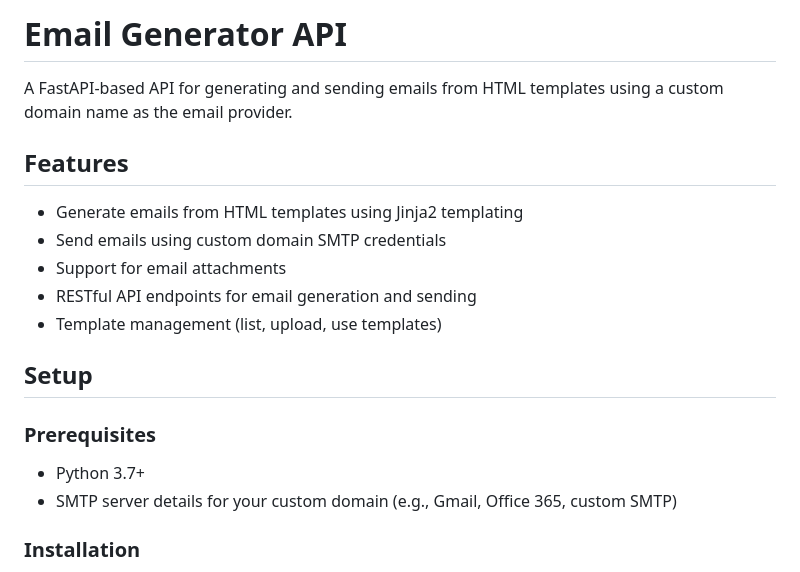
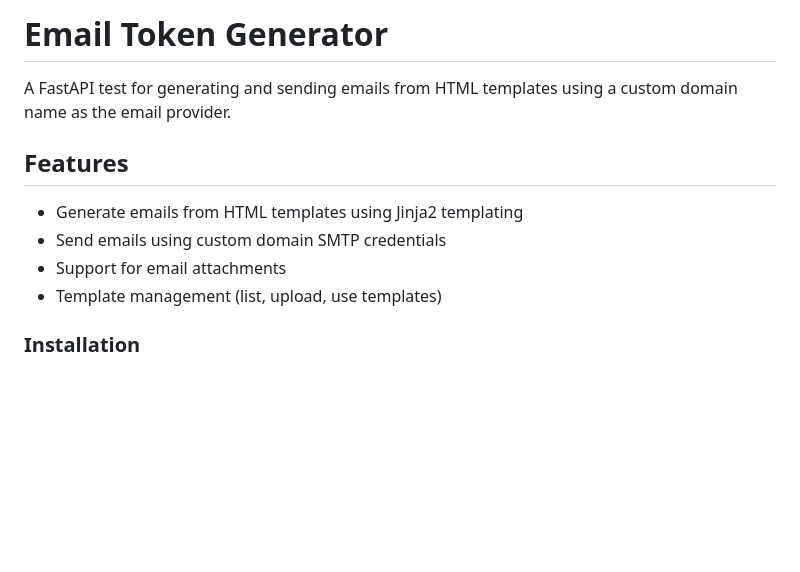
Before and after one commit to rutkat/fastapi_email_sender, a Markdown page: README.md, the part around the change. Rendered like a GitHub page; blank space fills up the shorter version.

Commit message:
Revised text

```diff
--- a/README.md
+++ b/README.md
@@ -1,21 +1,13 @@
-# Email Generator API
+# Email Token Generator
 
-A FastAPI-based API for generating and sending emails from HTML templates using a custom domain name as the email provider.
+A FastAPI test for generating and sending emails from HTML templates using a custom domain name as the email provider.
 
 ## Features
 
 - Generate emails from HTML templates using Jinja2 templating
 - Send emails using custom domain SMTP credentials
 - Support for email attachments
-- RESTful API endpoints for email generation and sending
 - Template management (list, upload, use templates)
-
-## Setup
-
-### Prerequisites
-
-- Python 3.7+
-- SMTP server details for your custom domain (e.g., Gmail, Office 365, custom SMTP)
 
 ### Installation
 
```
